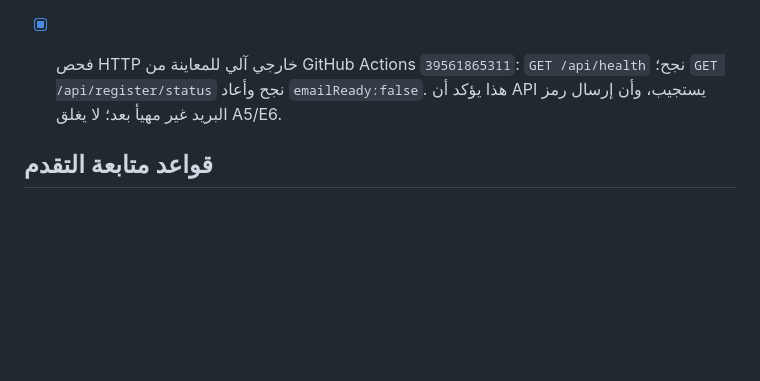
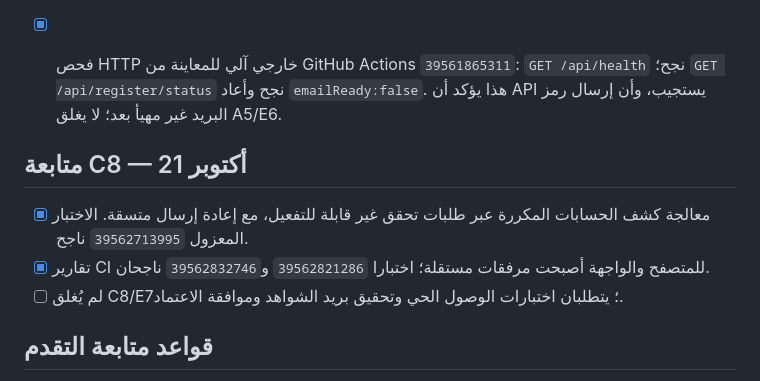
Before and after one commit to ibr7h/student-roster-pwa, a Markdown page: TODO.md, the part around the change. GitHub-like rendering; blank space fills up the shorter version.

Commit message:
Record duplicate-signup privacy tests and stable browser CI reports

```diff
--- a/TODO.md
+++ b/TODO.md
@@ -106,6 +106,12 @@
 
 - [x] فحص HTTP خارجي آلي للمعاينة من GitHub Actions `39561865311`: `GET /api/health` نجح؛ `GET /api/register/status` نجح وأعاد `emailReady:false`. هذا يؤكد أن API يستجيب، وأن إرسال رمز البريد غير مهيأ بعد؛ لا يغلق A5/E6.
 
+## متابعة C8 — 21 أكتوبر
+
+- [x] معالجة كشف الحسابات المكررة عبر طلبات تحقق غير قابلة للتفعيل، مع إعادة إرسال متسقة. الاختبار المعزول `39562713995` ناجح.
+- [x] تقارير CI للمتصفح والواجهة أصبحت مرفقات مستقلة؛ اختبارا `39562821286` و`39562832746` ناجحان.
+- [ ] لم يُغلق C8/E7؛ يتطلبان اختبارات الوصول الحي وتحقيق بريد الشواهد وموافقة الاعتماد.
+
 ## قواعد متابعة التقدم
 1. يبدأ العمل دائمًا من أول بند غير مكتمل يعتمد على البنود السابقة؛ يُحدّث هذا الملف داخل فرع العمل نفسه بعد كل خطوة.
 2. لا علامة `[x]` قبل إثبات الاختبار وتوثيق commit أو نتيجة CI؛ تُوثق العوائق بوضوح.
```
